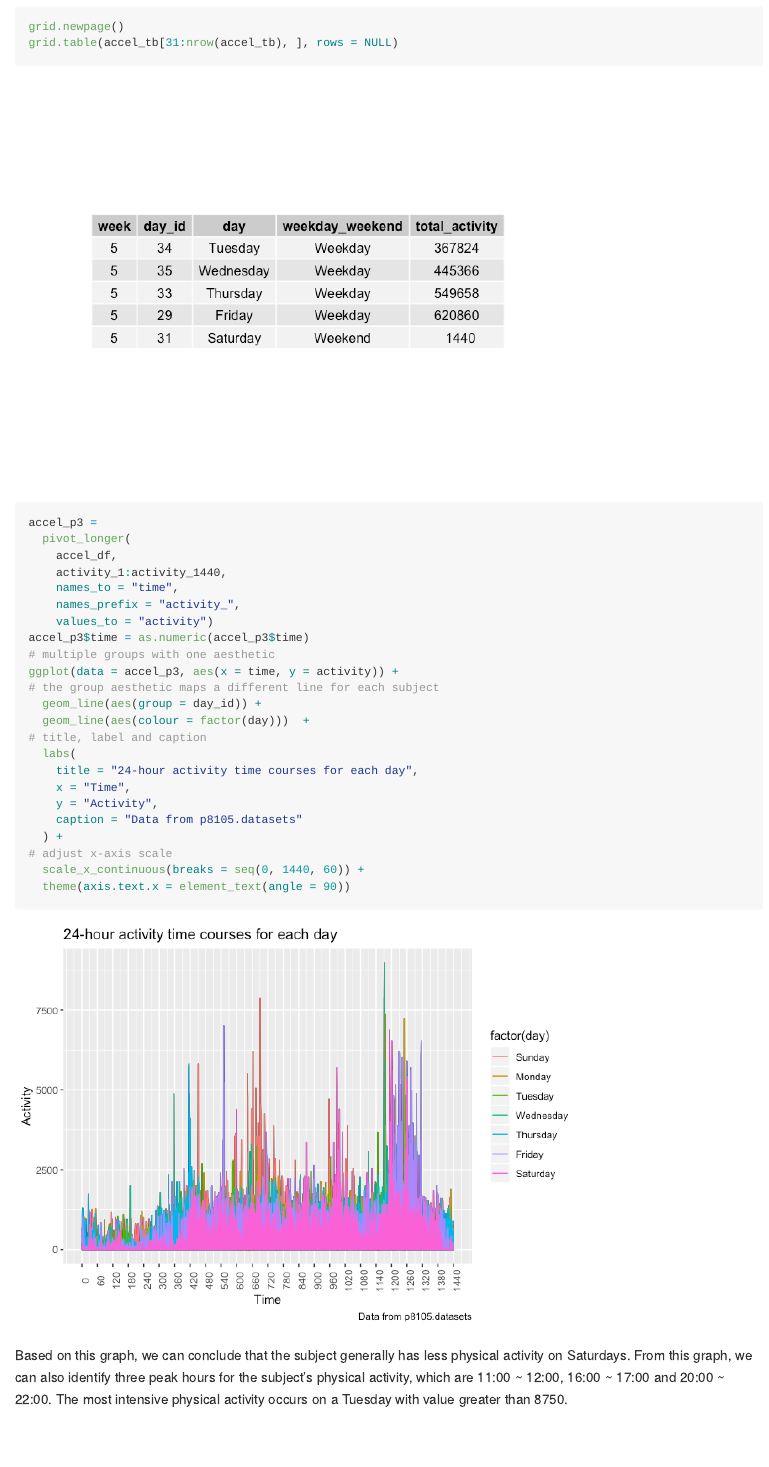
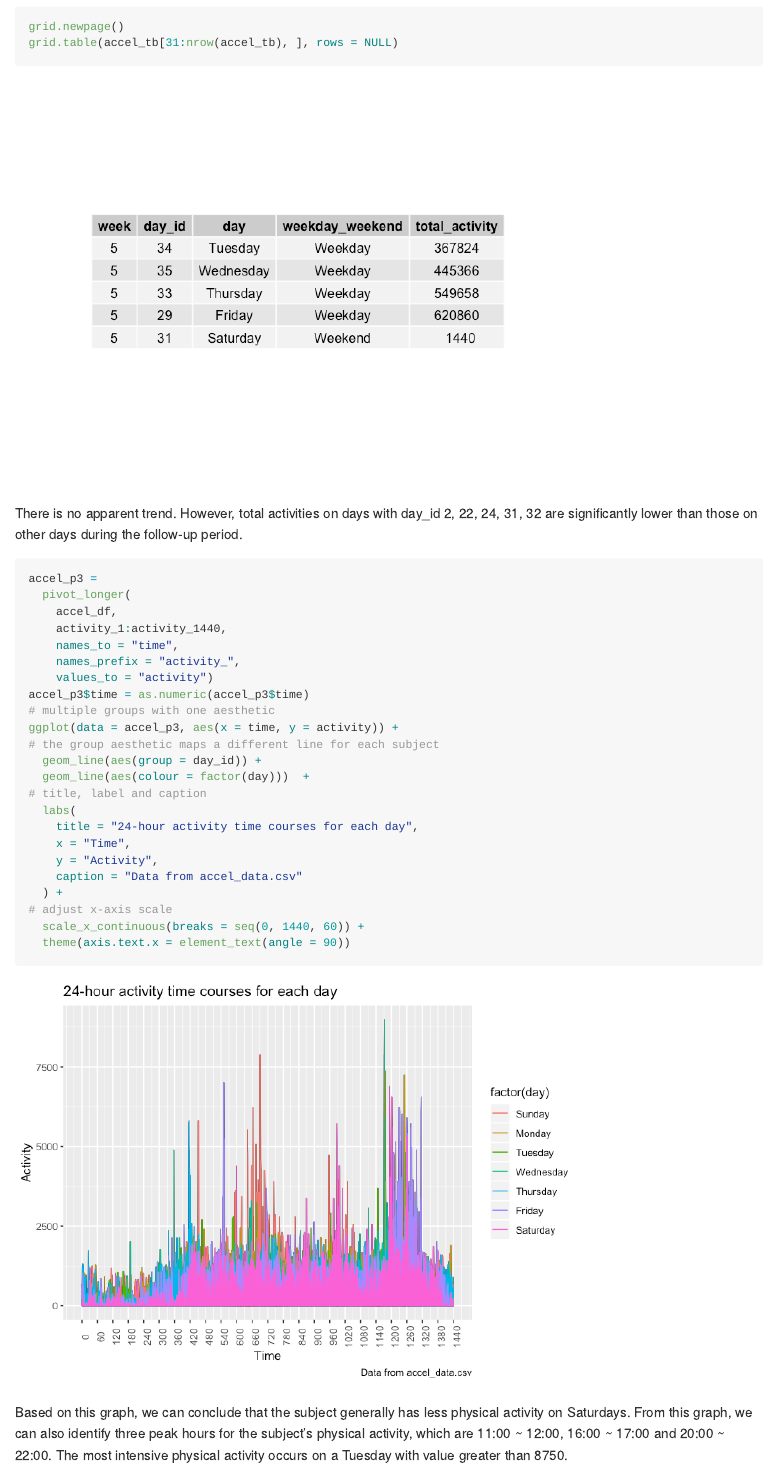
Before and after one commit to sl4659/p8105_hw3_sl4659, an R Markdown document (p8105_hw3_sl4659.Rmd): the page in a window 1100 px wide, from 9420 px down. The pictures show the output file p8105_hw3_sl4659.md that the author committed with the source, drawn offline in the style of GitHub; long lines of code are wrapped.

Commit message:
modification 10/14

````diff
--- a/p8105_hw3_sl4659.Rmd
+++ b/p8105_hw3_sl4659.Rmd
@@ -209,6 +209,8 @@ grid.newpage()
 grid.table(accel_tb[31:nrow(accel_tb), ], rows = NULL)
 ```
 
+There is no apparent trend. However, total activities on days with day_id 2, 22, 24, 31, 32 are significantly lower than those on other days during the follow-up period.
+
 ```{r Problem3P3}
 accel_p3 =
   pivot_longer(
@@ -228,7 +230,7 @@ ggplot(data = accel_p3, aes(x = time, y = activity)) +
     title = "24-hour activity time courses for each day",
     x = "Time",
     y = "Activity",
-    caption = "Data from p8105.datasets"
+    caption = "Data from accel_data.csv"
   ) +
 # adjust x-axis scale
   scale_x_continuous(breaks = seq(0, 1440, 60)) +
````
Also changed, not shown: p8105_hw3_sl4659.md, p8105_hw3_sl4659_files/figure-gfm/Problem3P3-1.png.
